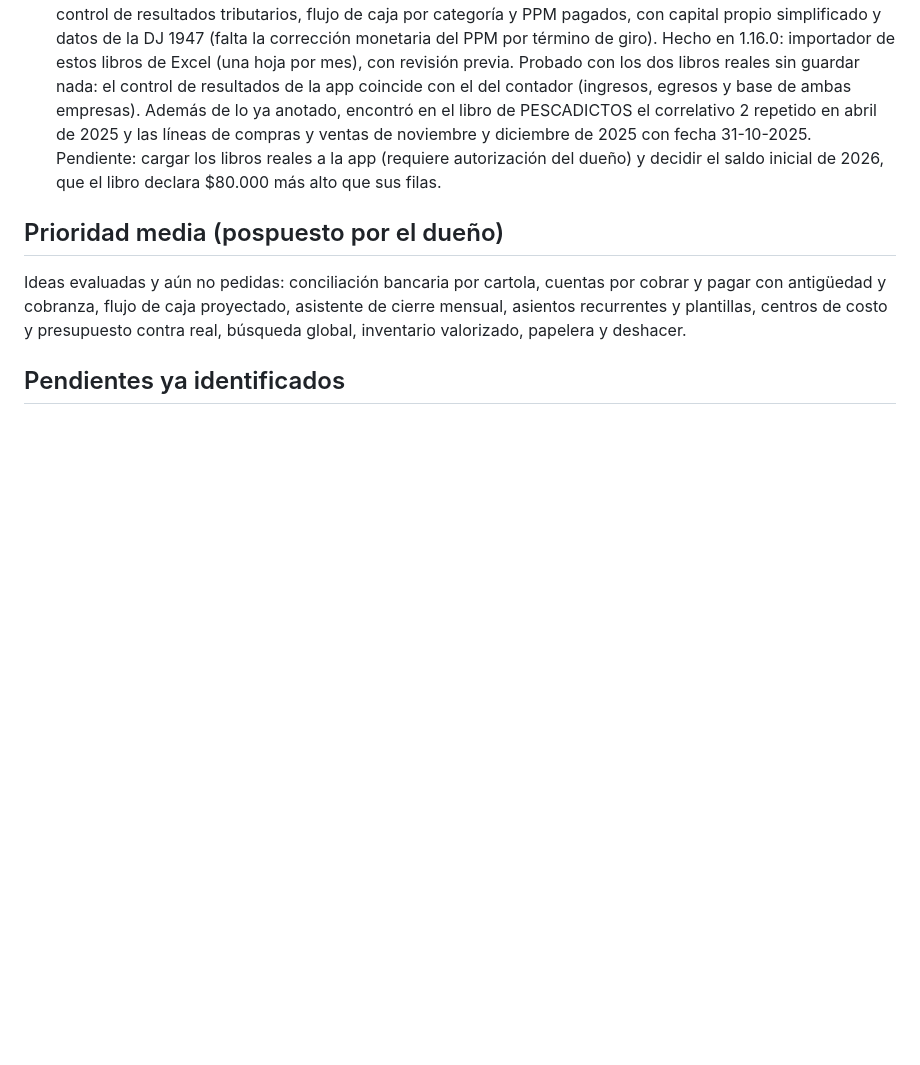
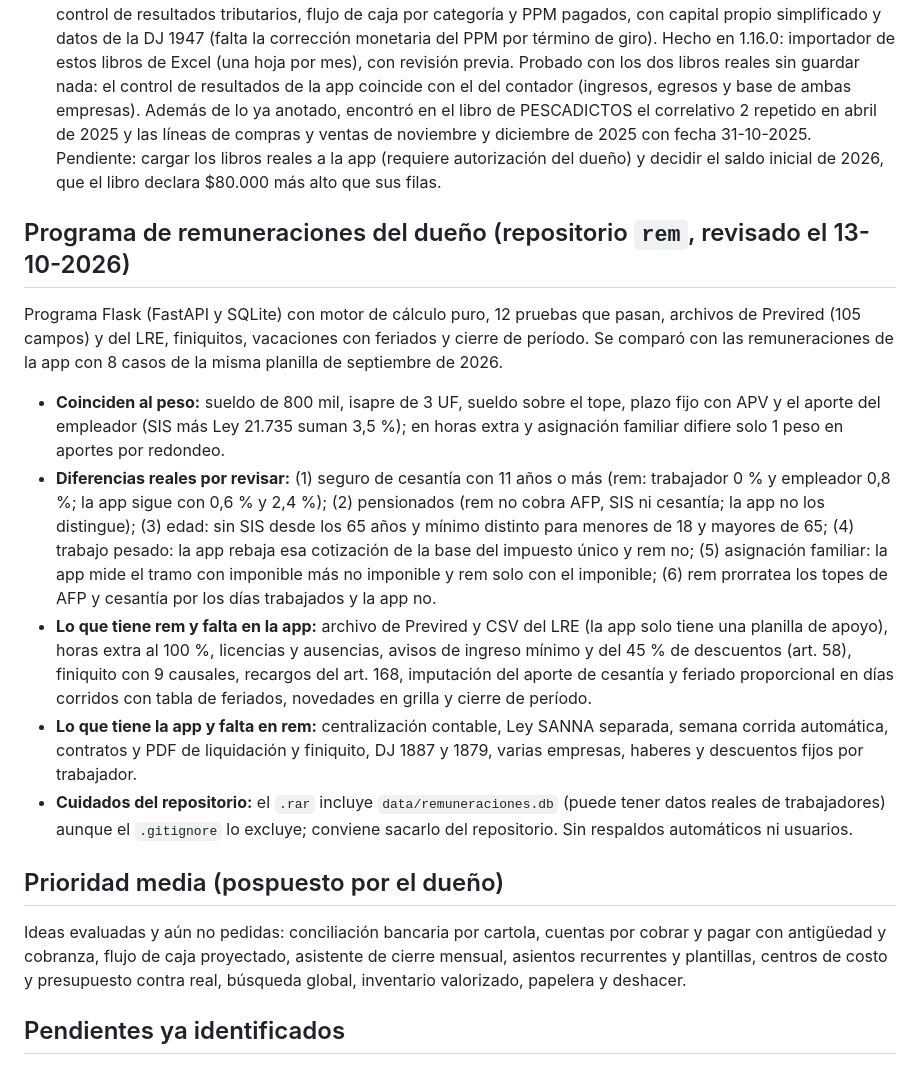
Before and after one commit to majarad20-cpu/CONTABILIDAD-COMPLETA, a Markdown page: PENDIENTES.md, the part around the change. Drawn GitHub-style; blank space fills up the shorter version.

Commit message:
Notas de la revisión del programa de remuneraciones
Co-Authored-By: Claude Sonnet 5.5 <noreply@anthropic.com>
Claude-Session: https://claude.ai/code/session_018bWc46BRvX5PHQ4cLAnTjm

```diff
--- a/PENDIENTES.md
+++ b/PENDIENTES.md
@@ -191,6 +191,15 @@ Dos libros de caja en Excel de empresas Pro Pyme transparente (14 D N°8), uno c
 - Ambas empresas pagan PPM del 1 % sobre las ventas netas.
 Hecho en 1.14.0: pago de F29 en líneas con la retención sobre la base e importación del RCV como líneas resumen del mes. Hecho en 1.15.0: informes de control de resultados tributarios, flujo de caja por categoría y PPM pagados, con capital propio simplificado y datos de la DJ 1947 (falta la corrección monetaria del PPM por término de giro). Hecho en 1.16.0: importador de estos libros de Excel (una hoja por mes), con revisión previa. Probado con los dos libros reales sin guardar nada: el control de resultados de la app coincide con el del contador (ingresos, egresos y base de ambas empresas). Además de lo ya anotado, encontró en el libro de PESCADICTOS el correlativo 2 repetido en abril de 2025 y las líneas de compras y ventas de noviembre y diciembre de 2025 con fecha 31-10-2025. Pendiente: cargar los libros reales a la app (requiere autorización del dueño) y decidir el saldo inicial de 2026, que el libro declara $80.000 más alto que sus filas.
 
+## Programa de remuneraciones del dueño (repositorio `rem`, revisado el 13-10-2026)
+
+Programa Flask (FastAPI y SQLite) con motor de cálculo puro, 12 pruebas que pasan, archivos de Previred (105 campos) y del LRE, finiquitos, vacaciones con feriados y cierre de período. Se comparó con las remuneraciones de la app con 8 casos de la misma planilla de septiembre de 2026.
+- **Coinciden al peso:** sueldo de 800 mil, isapre de 3 UF, sueldo sobre el tope, plazo fijo con APV y el aporte del empleador (SIS más Ley 21.735 suman 3,5 %); en horas extra y asignación familiar difiere solo 1 peso en aportes por redondeo.
+- **Diferencias reales por revisar:** (1) seguro de cesantía con 11 años o más (rem: trabajador 0 % y empleador 0,8 %; la app sigue con 0,6 % y 2,4 %); (2) pensionados (rem no cobra AFP, SIS ni cesantía; la app no los distingue); (3) edad: sin SIS desde los 65 años y mínimo distinto para menores de 18 y mayores de 65; (4) trabajo pesado: la app rebaja esa cotización de la base del impuesto único y rem no; (5) asignación familiar: la app mide el tramo con imponible más no imponible y rem solo con el imponible; (6) rem prorratea los topes de AFP y cesantía por los días trabajados y la app no.
+- **Lo que tiene rem y falta en la app:** archivo de Previred y CSV del LRE (la app solo tiene una planilla de apoyo), horas extra al 100 %, licencias y ausencias, avisos de ingreso mínimo y del 45 % de descuentos (art. 58), finiquito con 9 causales, recargos del art. 168, imputación del aporte de cesantía y feriado proporcional en días corridos con tabla de feriados, novedades en grilla y cierre de período.
+- **Lo que tiene la app y falta en rem:** centralización contable, Ley SANNA separada, semana corrida automática, contratos y PDF de liquidación y finiquito, DJ 1887 y 1879, varias empresas, haberes y descuentos fijos por trabajador.
+- **Cuidados del repositorio:** el `.rar` incluye `data/remuneraciones.db` (puede tener datos reales de trabajadores) aunque el `.gitignore` lo excluye; conviene sacarlo del repositorio. Sin respaldos automáticos ni usuarios.
+
 ## Prioridad media (pospuesto por el dueño)
 
 Ideas evaluadas y aún no pedidas: conciliación bancaria por cartola, cuentas por cobrar y pagar con antigüedad y cobranza, flujo de caja proyectado, asistente de cierre mensual, asientos recurrentes y plantillas, centros de costo y presupuesto contra real, búsqueda global, inventario valorizado, papelera y deshacer.
```
